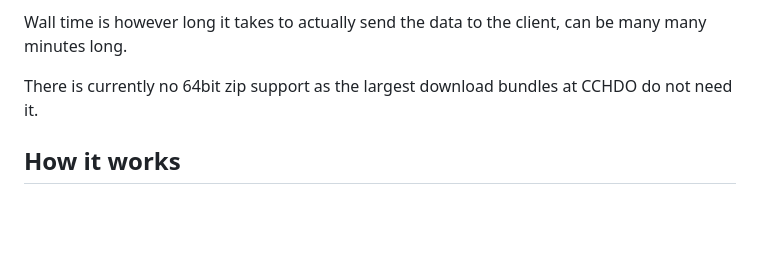
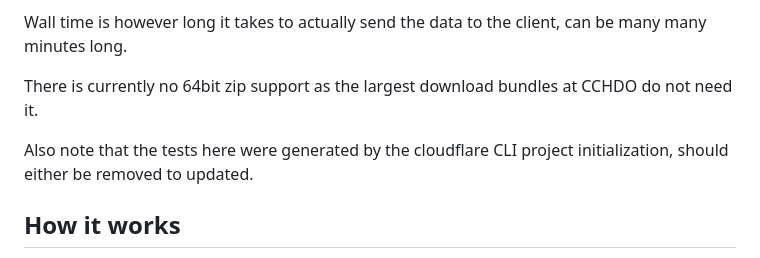
Before and after one commit to cchdo/worker-zip-ts, a Markdown page: README.md, the part around the change. Rendered like a GitHub page; blank space fills up the shorter version.

Commit message:
Update readme with note about the tests being useless

```diff
--- a/README.md
+++ b/README.md
@@ -7,6 +7,8 @@ CPU times seem to average around 8~30ms.
 Wall time is however long it takes to actually send the data to the client, can be many many minutes long.
 
 There is currently no 64bit zip support as the largest download bundles at CCHDO do not need it.
+
+Also note that the tests here were generated by the cloudflare CLI project initialization, should either be removed to updated.
 
 ## How it works
 This was largely inspired by how the nginx mod_zip works.
```
